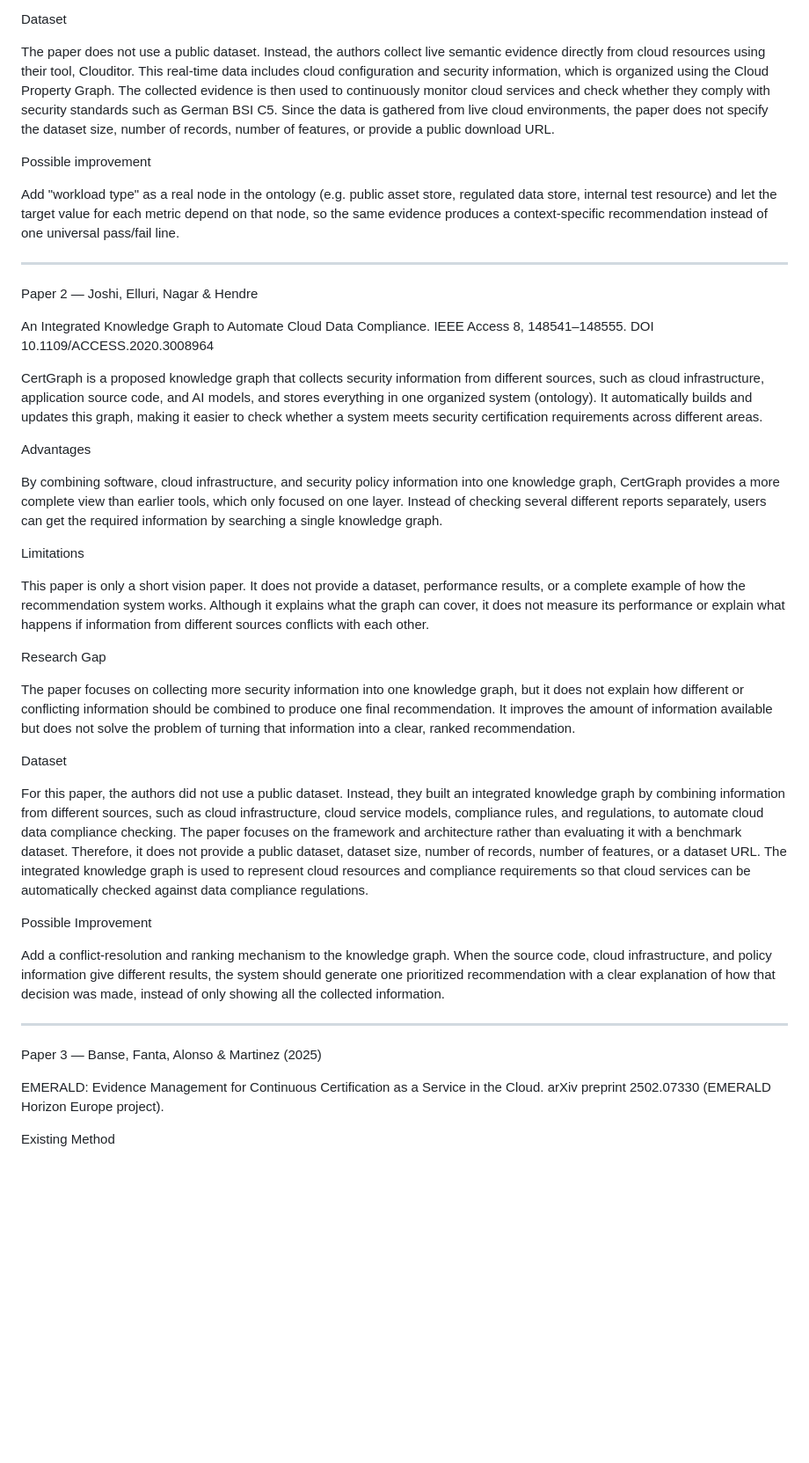
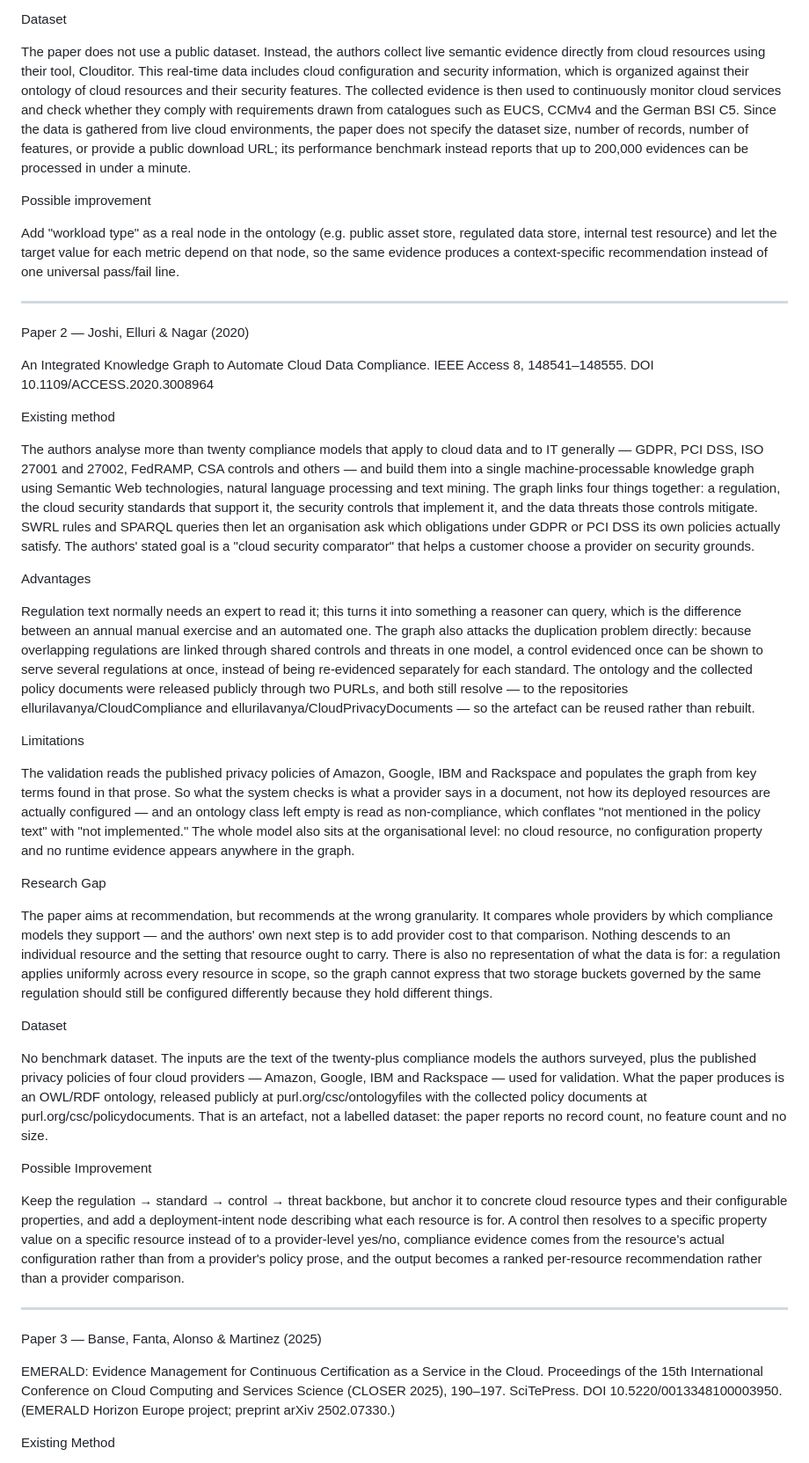
Before and after one commit to uditdaftary/KGCR_Cloud_Project_2026, a Markdown page: docs/research gap analysis manya.md, the part around one of its changes. Shown at 88% size. GitHub-like rendering; blank space fills up the shorter version.

```diff
--- a/docs/research gap analysis manya.md
+++ b/docs/research gap analysis manya.md
@@ -25,44 +24,45 @@ The graph records what a resource's current setting is, not what it should be fo
 
 Dataset
 
-The paper does not use a public dataset. Instead, the authors collect live semantic evidence directly from cloud resources using their tool, Clouditor. This real-time data includes cloud configuration and security information, which is organized using the Cloud Property Graph. The collected evidence is then used to continuously monitor cloud services and check whether they comply with security standards such as German BSI C5. Since the data is gathered from live cloud environments, the paper does not specify the dataset size, number of records, number of features, or provide a public download URL.
+The paper does not use a public dataset. Instead, the authors collect live semantic evidence directly from cloud resources using their tool, Clouditor. This real-time data includes cloud configuration and security information, which is organized against their ontology of cloud resources and their security features. The collected evidence is then used to continuously monitor cloud services and check whether they comply with requirements drawn from catalogues such as EUCS, CCMv4 and the German BSI C5. Since the data is gathered from live cloud environments, the paper does not specify the dataset size, number of records, number of features, or provide a public download URL; its performance benchmark instead reports that up to 200,000 evidences can be processed in under a minute.
 
 Possible improvement
 
 Add "workload type" as a real node in the ontology (e.g. public asset store, regulated data store, internal test resource) and let the target value for each metric depend on that node, so the same evidence produces a context-specific recommendation instead of one universal pass/fail line.
 ________________________________________
 
-Paper 2 — Joshi, Elluri, Nagar & Hendre
+Paper 2 — Joshi, Elluri & Nagar (2020)
 
 An Integrated Knowledge Graph to Automate Cloud Data Compliance. IEEE Access 8, 148541–148555. DOI 10.1109/ACCESS.2020.3008964
 
+Existing method
 
-CertGraph is a proposed knowledge graph that collects security information from different sources, such as cloud infrastructure, application source code, and AI models, and stores everything in one organized system (ontology). It automatically builds and updates this graph, making it easier to check whether a system meets security certification requirements across different areas.
+The authors analyse more than twenty compliance models that apply to cloud data and to IT generally — GDPR, PCI DSS, ISO 27001 and 27002, FedRAMP, CSA controls and others — and build them into a single machine-processable knowledge graph using Semantic Web technologies, natural language processing and text mining. The graph links four things together: a regulation, the cloud security standards that support it, the security controls that implement it, and the data threats those controls mitigate. SWRL rules and SPARQL queries then let an organisation ask which obligations under GDPR or PCI DSS its own policies actually satisfy. The authors' stated goal is a "cloud security comparator" that helps a customer choose a provider on security grounds.
 
 Advantages
 
-By combining software, cloud infrastructure, and security policy information into one knowledge graph, CertGraph provides a more complete view than earlier tools, which only focused on one layer. Instead of checking several different reports separately, users can get the required information by searching a single knowledge graph.
+Regulation text normally needs an expert to read it; this turns it into something a reasoner can query, which is the difference between an annual manual exercise and an automated one. The graph also attacks the duplication problem directly: because overlapping regulations are linked through shared controls and threats in one model, a control evidenced once can be shown to serve several regulations at once, instead of being re-evidenced separately for each standard. The ontology and the collected policy documents were released publicly through two PURLs, and both still resolve — to the repositories ellurilavanya/CloudCompliance and ellurilavanya/CloudPrivacyDocuments — so the artefact can be reused rather than rebuilt.
 
 Limitations
 
-This paper is only a short vision paper. It does not provide a dataset, performance results, or a complete example of how the recommendation system works. Although it explains what the graph can cover, it does not measure its performance or explain what happens if information from different sources conflicts with each other.
+The validation reads the published privacy policies of Amazon, Google, IBM and Rackspace and populates the graph from key terms found in that prose. So what the system checks is what a provider says in a document, not how its deployed resources are actually configured — and an ontology class left empty is read as non-compliance, which conflates "not mentioned in the policy text" with "not implemented." The whole model also sits at the organisational level: no cloud resource, no configuration property and no runtime evidence appears anywhere in the graph.
 
 Research Gap
 
-The paper focuses on collecting more security information into one knowledge graph, but it does not explain how different or conflicting information should be combined to produce one final recommendation. It improves the amount of information available but does not solve the problem of turning that information into a clear, ranked recommendation.
+The paper aims at recommendation, but recommends at the wrong granularity. It compares whole providers by which compliance models they support — and the authors' own next step is to add provider cost to that comparison. Nothing descends to an individual resource and the setting that resource ought to carry. There is also no representation of what the data is for: a regulation applies uniformly across every resource in scope, so the graph cannot express that two storage buckets governed by the same regulation should still be configured differently because they hold different things.
 
 Dataset
 
-For this paper, the authors did not use a public dataset. Instead, they built an integrated knowledge graph by combining information from different sources, such as cloud infrastructure, cloud service models, compliance rules, and regulations, to automate cloud data compliance checking. The paper focuses on the framework and architecture rather than evaluating it with a benchmark dataset. Therefore, it does not provide a public dataset, dataset size, number of records, number of features, or a dataset URL. The integrated knowledge graph is used to represent cloud resources and compliance requirements so that cloud services can be automatically checked against data compliance regulations.
+No benchmark dataset. The inputs are the text of the twenty-plus compliance models the authors surveyed, plus the published privacy policies of four cloud providers — Amazon, Google, IBM and Rackspace — used for validation. What the paper produces is an OWL/RDF ontology, released publicly at purl.org/csc/ontologyfiles with the collected policy documents at purl.org/csc/policydocuments. That is an artefact, not a labelled dataset: the paper reports no record count, no feature count and no size.
 
 Possible Improvement
 
-Add a conflict-resolution and ranking mechanism to the knowledge graph. When the source code, cloud infrastructure, and policy information give different results, the system should generate one prioritized recommendation with a clear explanation of how that decision was made, instead of only showing all the collected information.
+Keep the regulation → standard → control → threat backbone, but anchor it to concrete cloud resource types and their configurable properties, and add a deployment-intent node describing what each resource is for. A control then resolves to a specific property value on a specific resource instead of to a provider-level yes/no, compliance evidence comes from the resource's actual configuration rather than from a provider's policy prose, and the output becomes a ranked per-resource recommendation rather than a provider comparison.
 ________________________________________
 
 Paper 3 — Banse, Fanta, Alonso & Martinez (2025)
 
-EMERALD: Evidence Management for Continuous Certification as a Service in the Cloud. arXiv preprint 2502.07330 (EMERALD Horizon Europe project).
+EMERALD: Evidence Management for Continuous Certification as a Service in the Cloud. Proceedings of the 15th International Conference on Cloud Computing and Services Science (CLOSER 2025), 190–197. SciTePress. DOI 10.5220/0013348100003950. (EMERALD Horizon Europe project; preprint arXiv 2502.07330.)
 
 Existing Method
 
```
Also changed, not shown: other parts of docs/research gap analysis manya.md (+6 -7 lines).
